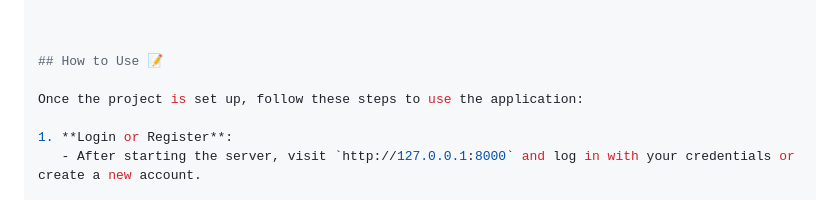
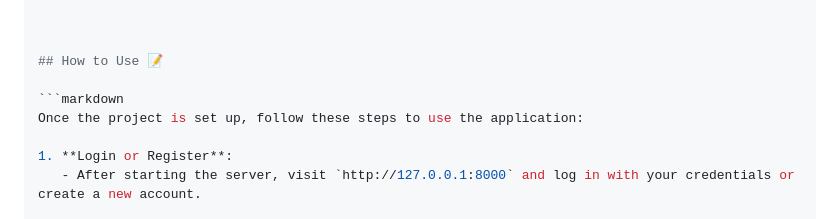
Before and after one commit to ROHAN-1610/heart_disease_prediction, a Markdown page: README.md, the part around the change. GitHub-like rendering.

````diff
--- a/README.md
+++ b/README.md
@@ -98,6 +98,7 @@ Open the application at http://127.0.0.1:8000 or any server you want to run.
 
 ## How to Use 📝
 
+```markdown
 Once the project is set up, follow these steps to use the application:
 
 1. **Login or Register**:
````
